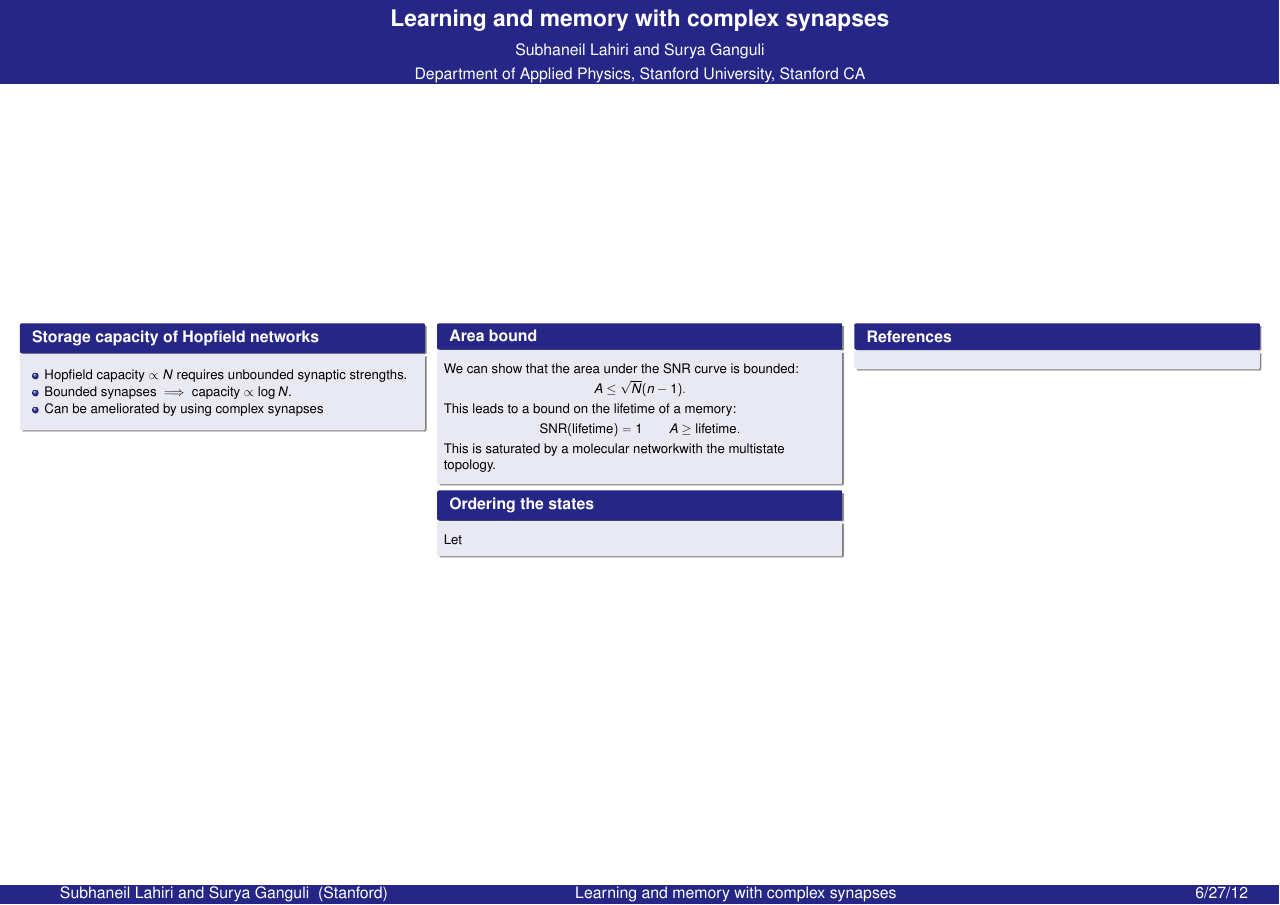
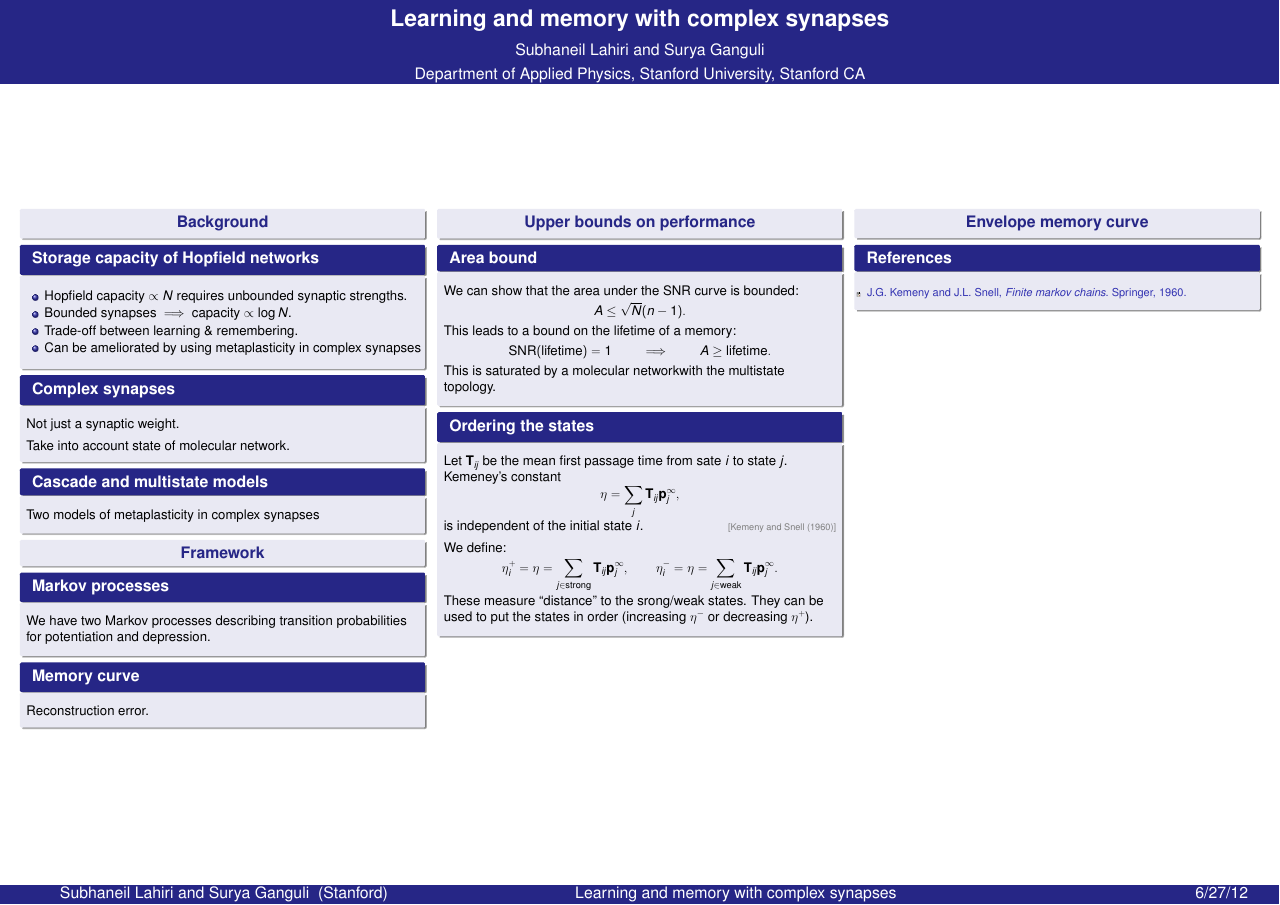
Before and after one commit to subhylahiri/Slides, a LaTeX poster (Synapse/SynapsePoster.tex): the whole page. The pictures show the PDF file Synapse/SynapsePoster.pdf that the author committed with the source.

Commit message:
sectionheadings

```diff
--- a/Synapse/SynapsePoster.tex
+++ b/Synapse/SynapsePoster.tex
@@ -93,15 +130,56 @@ Department of Applied Physics, Stanford University, Stanford CA
 %-------------Column--------------------------------------------------------
 \begin{column}{0.32\linewidth}
 
+\section{Background}
+
 %-------------Box--------------------------------------------------------
-\section{Background}
+
 \begin{block}{Storage capacity of Hopfield networks}
 %
  \begin{itemize}
    \item Hopfield capacity $\propto N$ requires unbounded synaptic strengths.
    \item Bounded synapses $\implies$ capacity $\propto\log N$.
-   \item Can be ameliorated by using complex synapses
+   \item Trade-off between learning \& remembering.
+   \item Can be ameliorated by using metaplasticity in complex synapses
  \end{itemize}
+%
+\end{block}
+
+%-------------Box--------------------------------------------------------
+
+\begin{block}{Complex synapses}
+%
+ Not just a synaptic weight.
+
+ \vp Take into account state of \net.
+%
+\end{block}
+
+%-------------Box--------------------------------------------------------
+
+\begin{block}{Cascade and multistate models}
+%
+ Two models of metaplasticity in complex synapses
+%
+\end{block}
+
+
+
+\section{Framework}
+
+%-------------Box--------------------------------------------------------
+
+\begin{block}{Markov processes}
+%
+ We have two Markov processes describing transition probabilities for potentiation and depression.
+%
+\end{block}
+
+%-------------Box--------------------------------------------------------
+
+\begin{block}{Memory curve}
+%
+ Reconstruction error.
 %
 \end{block}
 
@@ -111,6 +189,7 @@ Department of Applied Physics, Stanford University, Stanford CA
 %-------------Column--------------------------------------------------------
 \begin{column}{0.32\linewidth}
 
+\section{Upper bounds on performance}
 
 %-------------Box--------------------------------------------------------
 
@@ -127,6 +206,8 @@ Department of Applied Physics, Stanford University, Stanford CA
  \begin{equation*}
    \SNR(\text{lifetime})=1
    \qquad
+   \implies
+   \qquad
    A \geq \text{lifetime}.
  \end{equation*}
  %
@@ -138,7 +219,24 @@ Department of Applied Physics, Stanford University, Stanford CA
 
 \begin{block}{Ordering the states}
 %
- Let
+ Let $\fpt_{ij}$ be the mean first passage time from sate $i$ to state $j$. Kemeney's constant
+ %
+ \begin{equation*}
+   \eta = \sum_j \fpt_{ij} \eq_j,
+ \end{equation*}
+ %
+ is independent of the initial state $i$. \citerr{kemeny1960finite}
+
+ \vp We define:
+ %
+ \begin{equation*}
+   \eta^+_i = \eta = \sum_{j\in\text{strong}} \fpt_{ij} \eq_j,
+   \qquad
+   \eta^-_i = \eta = \sum_{j\in\text{weak}} \fpt_{ij} \eq_j.
+ \end{equation*}
+ %
+ These measure ``distance'' to the srong/weak states.
+ They can be used to put the states in order (increasing $\eta^-$ or decreasing $\eta^+$).
 %
 \end{block}
 
@@ -153,7 +251,7 @@ Department of Applied Physics, Stanford University, Stanford CA
 %-------------Column--------------------------------------------------------
 \begin{column}{0.32\linewidth}
 
-
+\section{Envelope memory curve}
 
 
 %-------------Box--------------------------------------------------------
@@ -161,7 +259,7 @@ Department of Applied Physics, Stanford University, Stanford CA
 \begin{block}{References}
 %
  {\small
- \bibliographystyle{unsrt_slides}
+ \bibliographystyle{unsrt_poster}
  \bibliography{neuro,maths}
  }
 %
```
Also changed, not shown: Synapse/beamerthemeSubhy.sty (+15 -1 lines), Synapse/SynapsePoster.pdf, Synapse/SynapsePoster.tex (37 more changed lines).
